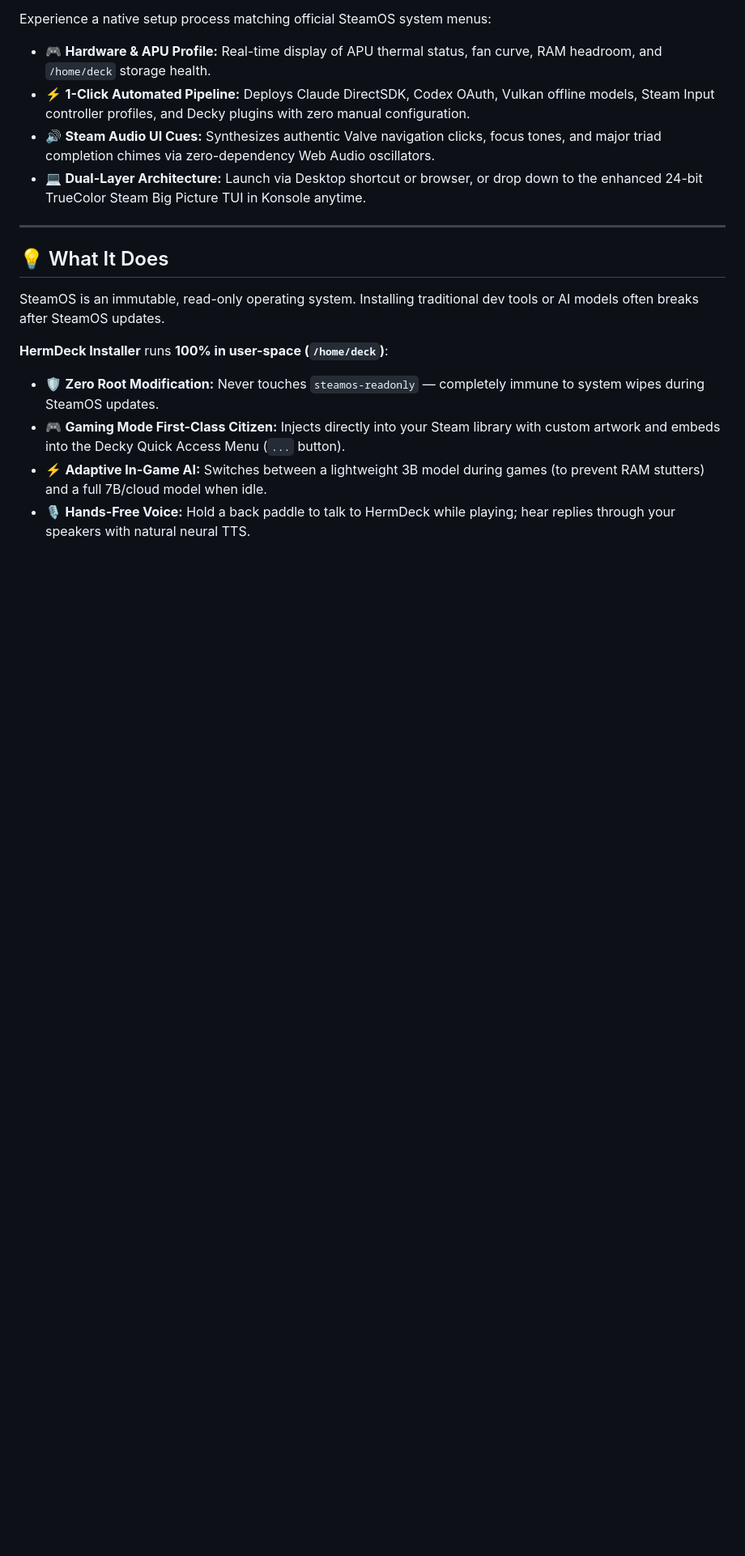
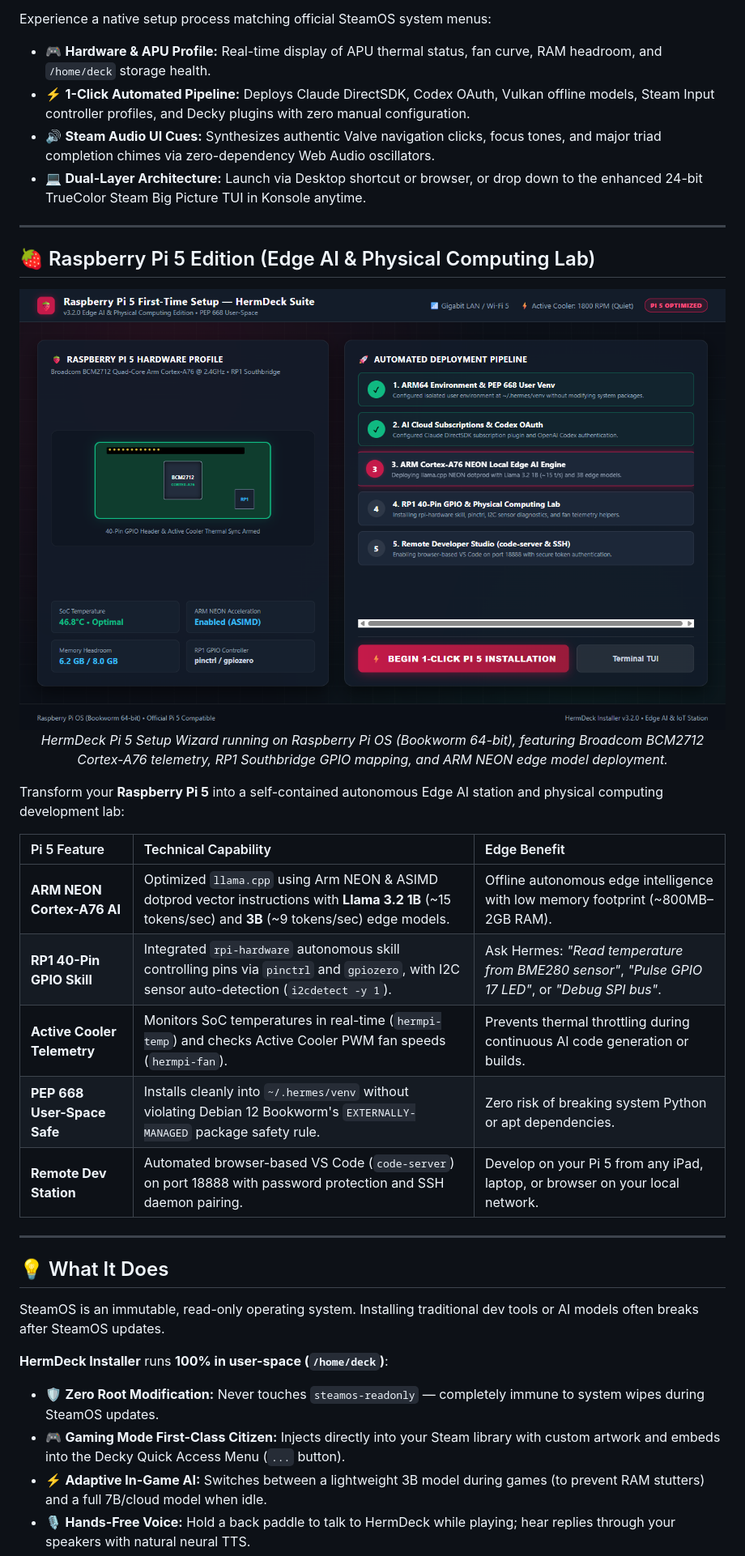
Before and after one commit to khaoticdev62/hermes-steamdeck-installer, a Markdown page: README.md, the part around one of its changes. Shown at 81% size. Drawn GitHub-style; pictures changed too: docs/screenshots/setup-wizard-pi5.png (added); blank space fills up the shorter version.

Commit message:
feat: add Raspberry Pi 5 installer, ARM NEON edge AI, and GPIO hardware lab

```diff
--- a/README.md
+++ b/README.md
@@ -43,6 +55,27 @@ Experience a native setup process matching official SteamOS system menus:
 - ⚡ **1-Click Automated Pipeline:** Deploys Claude DirectSDK, Codex OAuth, Vulkan offline models, Steam Input controller profiles, and Decky plugins with zero manual configuration.
 - 🔊 **Steam Audio UI Cues:** Synthesizes authentic Valve navigation clicks, focus tones, and major triad completion chimes via zero-dependency Web Audio oscillators.
 - 💻 **Dual-Layer Architecture:** Launch via Desktop shortcut or browser, or drop down to the enhanced 24-bit TrueColor Steam Big Picture TUI in Konsole anytime.
+
+---
+
+## 🍓 Raspberry Pi 5 Edition (Edge AI & Physical Computing Lab)
+
+<div align="center">
+
+![Raspberry Pi 5 First-Time Setup Wizard](docs/screenshots/setup-wizard-pi5.png)
+*HermDeck Pi 5 Setup Wizard running on Raspberry Pi OS (Bookworm 64-bit), featuring Broadcom BCM2712 Cortex-A76 telemetry, RP1 Southbridge GPIO mapping, and ARM NEON edge model deployment.*
+
+</div>
+
+Transform your **Raspberry Pi 5** into a self-contained autonomous Edge AI station and physical computing development lab:
+
+| Pi 5 Feature | Technical Capability | Edge Benefit |
+| :--- | :--- | :--- |
+| **ARM NEON Cortex-A76 AI** | Optimized `llama.cpp` using Arm NEON & ASIMD dotprod vector instructions with **Llama 3.2 1B** (~15 tokens/sec) and **3B** (~9 tokens/sec) edge models. | Offline autonomous edge intelligence with low memory footprint (~800MB–2GB RAM). |
+| **RP1 40-Pin GPIO Skill** | Integrated `rpi-hardware` autonomous skill controlling pins via `pinctrl` and `gpiozero`, with I2C sensor auto-detection (`i2cdetect -y 1`). | Ask Hermes: *"Read temperature from BME280 sensor"*, *"Pulse GPIO 17 LED"*, or *"Debug SPI bus"*. |
+| **Active Cooler Telemetry** | Monitors SoC temperatures in real-time (`hermpi-temp`) and checks Active Cooler PWM fan speeds (`hermpi-fan`). | Prevents thermal throttling during continuous AI code generation or builds. |
+| **PEP 668 User-Space Safe** | Installs cleanly into `~/.hermes/venv` without violating Debian 12 Bookworm's `EXTERNALLY-MANAGED` package safety rule. | Zero risk of breaking system Python or apt dependencies. |
+| **Remote Dev Station** | Automated browser-based VS Code (`code-server`) on port 18888 with password protection and SSH daemon pairing. | Develop on your Pi 5 from any iPad, laptop, or browser on your local network. |
 
 ---
 
```
Also changed, not shown: other parts of README.md (+20 -8 lines), skills/rpi-hardware/SKILL.md (added, +120 -0 lines), 7 other files.
